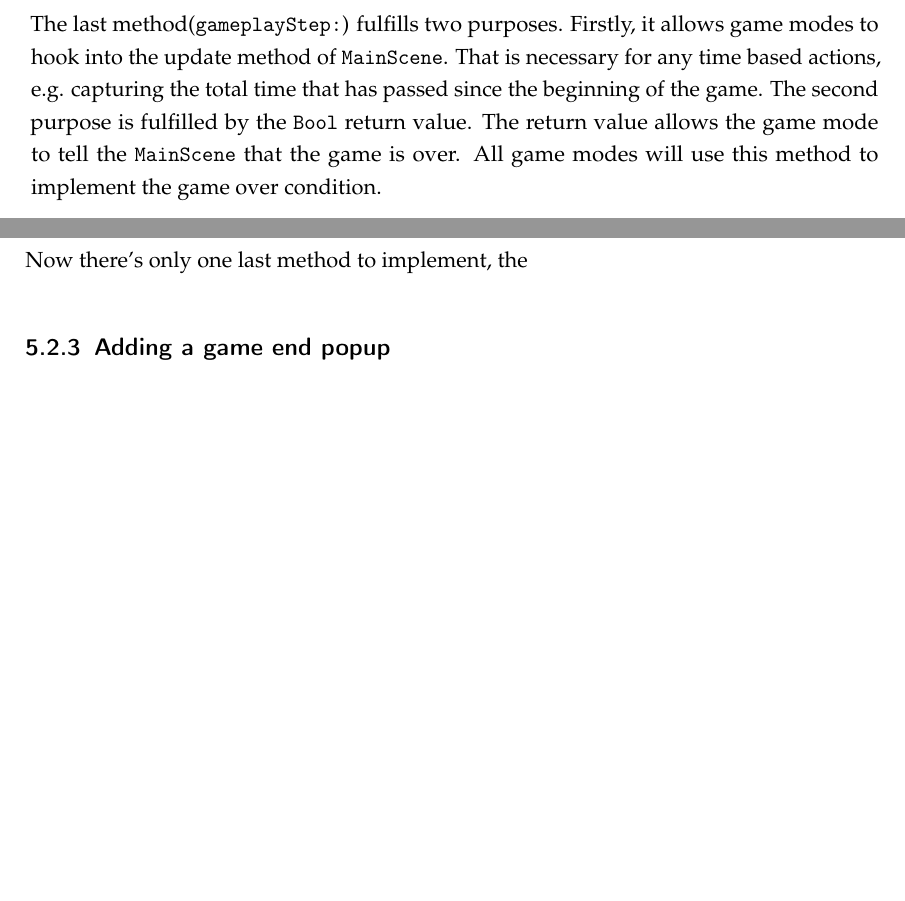
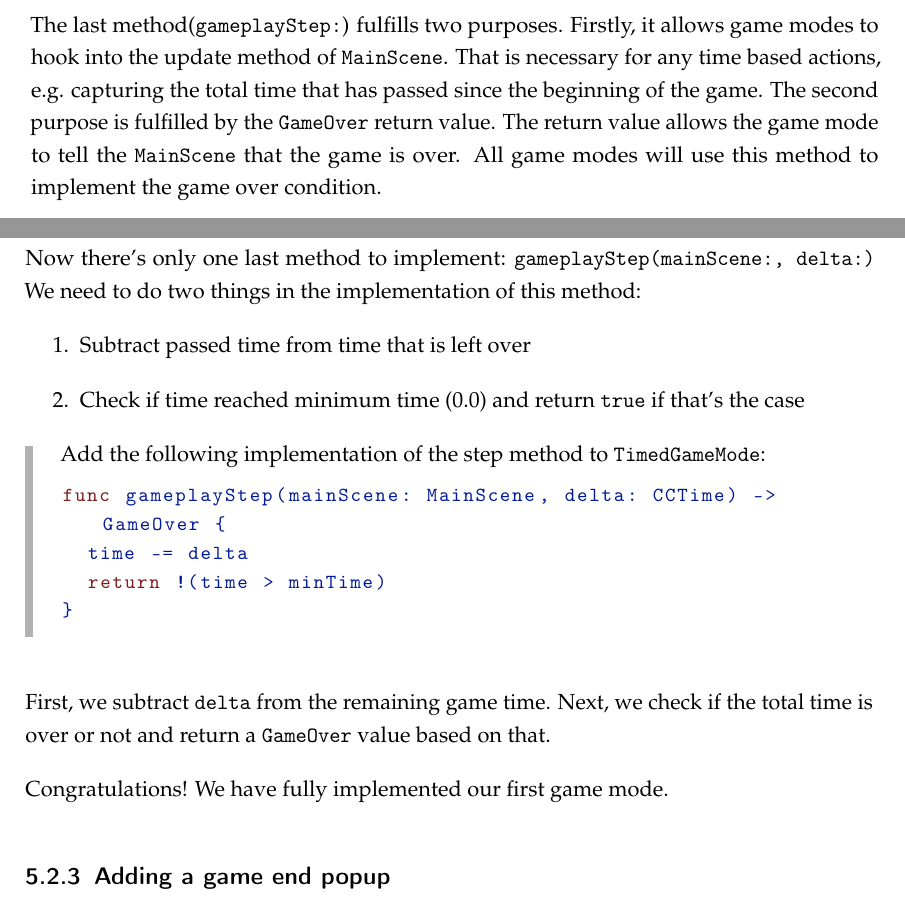
Before and after one commit to SpriteBuilder-Book/Book, a LaTeX thesis (document.tex, which reads Chapters/7_User_Interfaces.tex): two parts of pages 153 and 158 of 161, joined at a grey line, cut so that both start at the same text, the shorter picture padded with empty space. Compiled offline with pdfLaTeX.

Commit message:
More chapter 7

```diff
--- a/Chapters/7_User_Interfaces.tex
+++ b/Chapters/7_User_Interfaces.tex
@@ -1065,7 +1073,7 @@ The last method(\inlinecode{gameplayStep:}) fulfills two purposes. Firstly, it
 allows game modes to hook into the update method of \inlinecode{MainScene}. That
 is necessary for any time based actions, e.g. capturing the total time that
 has passed since the beginning of the game. The second purpose is fulfilled by
-the \inlinecode{Bool} return value. The return value allows the game mode to
+the \inlinecode{GameOver} return value. The return value allows the game mode to
 tell the \inlinecode{MainScene} that the game is over. All game modes will use
 this method to implement the game over condition.
 
@@ -1227,6 +1235,28 @@ Since we are checking for multiple possible values of an enum using a switch
 statement results in nicely readable code. Besides the switch statement the
 implementation is pretty straightforward.
 
-Now there's only one last method to implement, the \inlinecode{}
+Now there's only one last method to implement:
+\inlinecode{gameplayStep(mainScene:, delta:)} We need to do two things in the
+implementation of this method:
+\begin{enumerate}
+  \item Subtract passed time from time that is left over
+  \item Check if time reached minimum time (0.0) and return \inlinecode{true} if
+  that's the case
+\end{enumerate}
+\begin{leftbar}
+Add the following implementation of the step method to
+\inlinecode{TimedGameMode}:
+\begin{lstlisting}
+func gameplayStep(mainScene: MainScene, delta: CCTime) -> GameOver {
+  time -= delta
+  return !(time > minTime)
+}
+\end{lstlisting}
+\end{leftbar}
+First, we subtract \inlinecode{delta} from the remaining game time. Next, we
+check if the total time is over or not and return a \inlinecode{GameOver} value
+based on that.
+
+Congratulations! We have fully implemented our first game mode.
 
 \subsection{Adding a game end popup}
```
Also changed, not shown: Chapters/7_User_Interfaces.tex (12 more changed lines).
